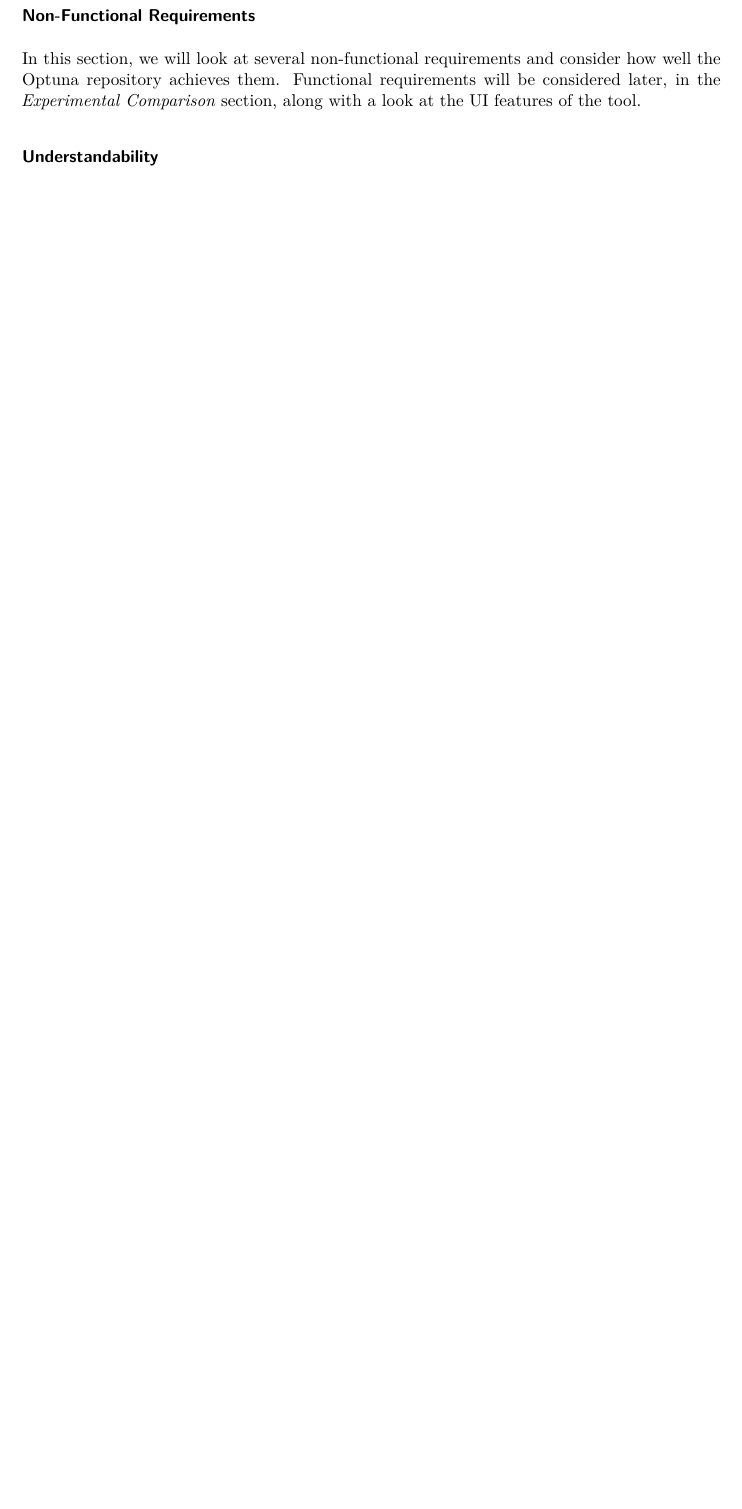
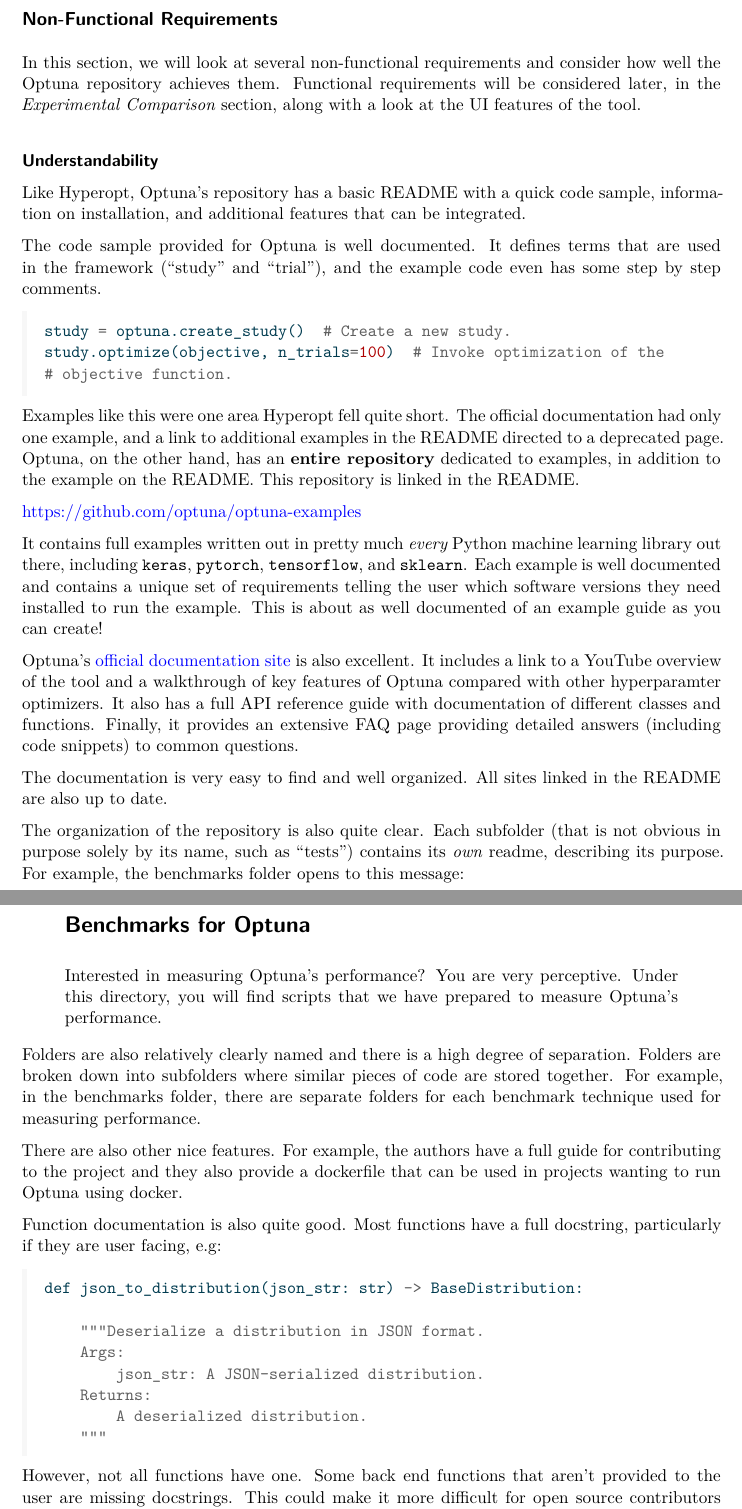
Before and after one commit to naskoap/rann, a Quarto document (report/report.qmd): part of page 11 of 11 before the commit and two parts of pages 11 and 12 of 13 after it, the two joined at a grey line, cut so that both start at the same text, the shorter picture padded with empty space. The pictures show the output file report/report.pdf that the author committed with the source.

Commit message:
understandability review - optuna

````diff
--- a/report/report.qmd
+++ b/report/report.qmd
@@ -315,8 +315,51 @@
 
 **Score: 9/10**
 
-### Non-Functional Requirements
+## Non-Functional Requirements
 
 In this section, we will look at several non-functional requirements and consider how well the Optuna repository achieves them. Functional requirements will be considered later, in the *Experimental Comparison* section, along with a look at the UI features of the tool.
 
 #### Understandability
+
+Like Hyperopt, Optuna's repository has a basic README with a quick code sample, information on installation, and additional features that can be integrated.
+
+The code sample provided for Optuna is well documented. It defines terms that are used in the framework ("study" and "trial"), and the example code even has some step by step comments.
+
+```{python}
+#| eval: false
+study = optuna.create_study()  # Create a new study.
+study.optimize(objective, n_trials=100)  # Invoke optimization of the
+# objective function.
+```
+
+Examples like this were one area Hyperopt fell quite short. The official documentation had only one example, and a link to additional examples in the README directed to a deprecated page. Optuna, on the other hand, has an **entire repository** dedicated to examples, in addition to the example on the README. This repository is linked in the README.
+
+[https://github.com/optuna/optuna-examples](https://github.com/optuna/optuna-exampleshttps://github.com/optuna/optuna-examples)
+
+It contains full examples written out in pretty much *every* Python machine learning library out there, including `keras`, `pytorch`, `tensorflow`, and `sklearn`. Each example is well documented and contains a unique set of requirements telling the user which software versions they need installed to run the example. This is about as well documented of an example guide as you can create!
+
+Optuna's [official documentation site](https://optuna.readthedocs.io/en/stable/index.html) is also excellent. It includes a link to a YouTube overview of the tool and a walkthrough of key features of Optuna compared with other hyperparamter optimizers. It also has a full API reference guide with documentation of different classes and functions. Finally, it provides an extensive FAQ page providing detailed answers (including code snippets) to common questions.
+
+The documentation is very easy to find and well organized. All sites linked in the README are also up to date.
+
+The organization of the repository is also quite clear. Each subfolder (that is not obvious in purpose solely by its name, such as "tests") contains its *own* readme, describing its purpose. For example, the benchmarks folder opens to this message:
+
+> # Benchmarks for Optuna
+>
+> Interested in measuring Optuna's performance? You are very perceptive. Under this directory, you will find scripts that we have prepared to measure Optuna's performance.
+
+Folders are also relatively clearly named and there is a high degree of separation. Folders are broken down into subfolders where similar pieces of code are stored together. For example, in the benchmarks folder, there are separate folders for each benchmark technique used for measuring performance.
+
+There are also other nice features. For example, the authors have a full guide for contributing to the project and they also provide a dockerfile that can be used in projects wanting to run Optuna using docker.
+
+Function documentation is also quite good. Most functions have a full docstring, particularly if they are user facing, e.g:
+
+```{python}
+#| eval: false
+def json_to_distribution(json_str: str) -> BaseDistribution:
+
+    """Deserialize a distribution in JSON format.
+    Args:
+        json_str: A JSON-serialized distribution.
+    Returns:
+        A deserialized distribution.
````
Also changed, not shown: report/report.pdf, report/report.qmd (34 more changed lines).
